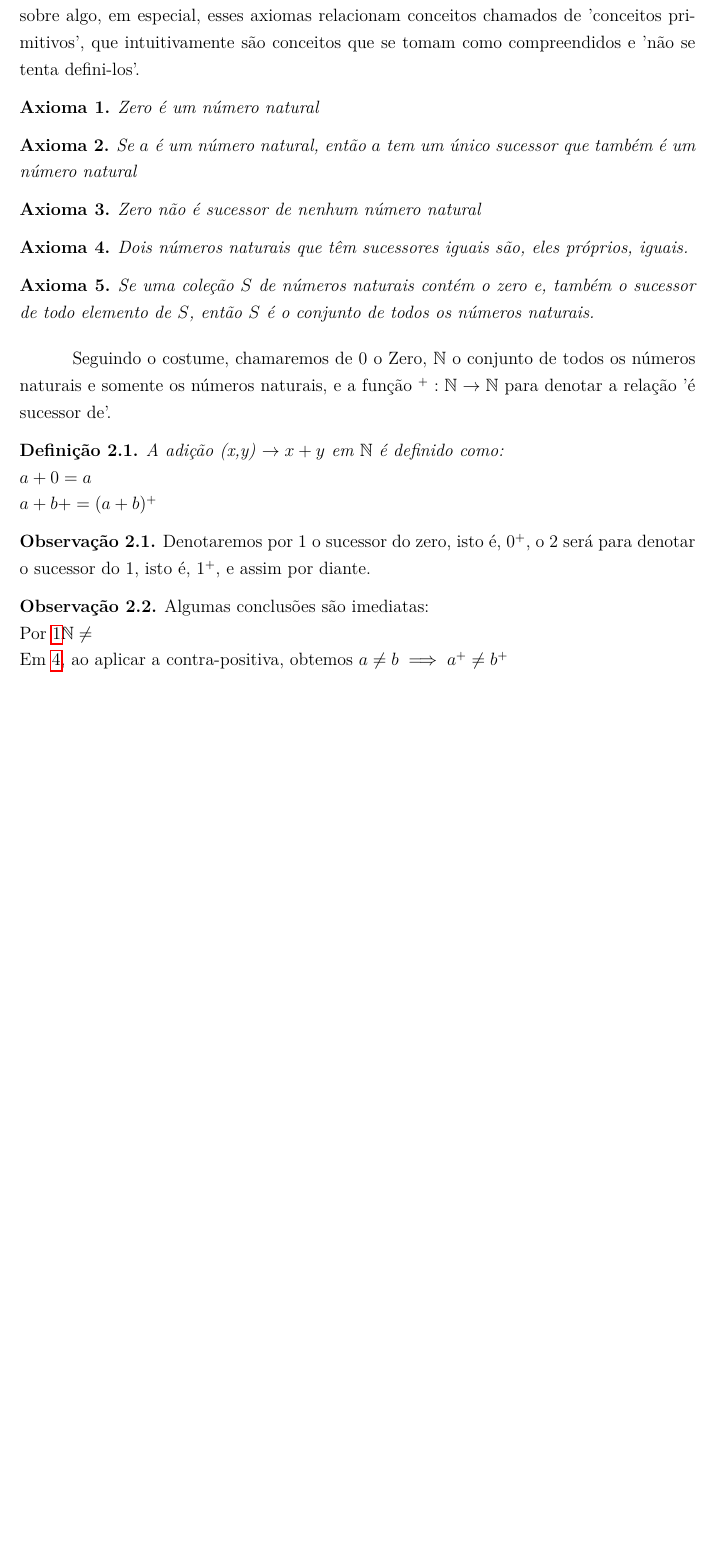
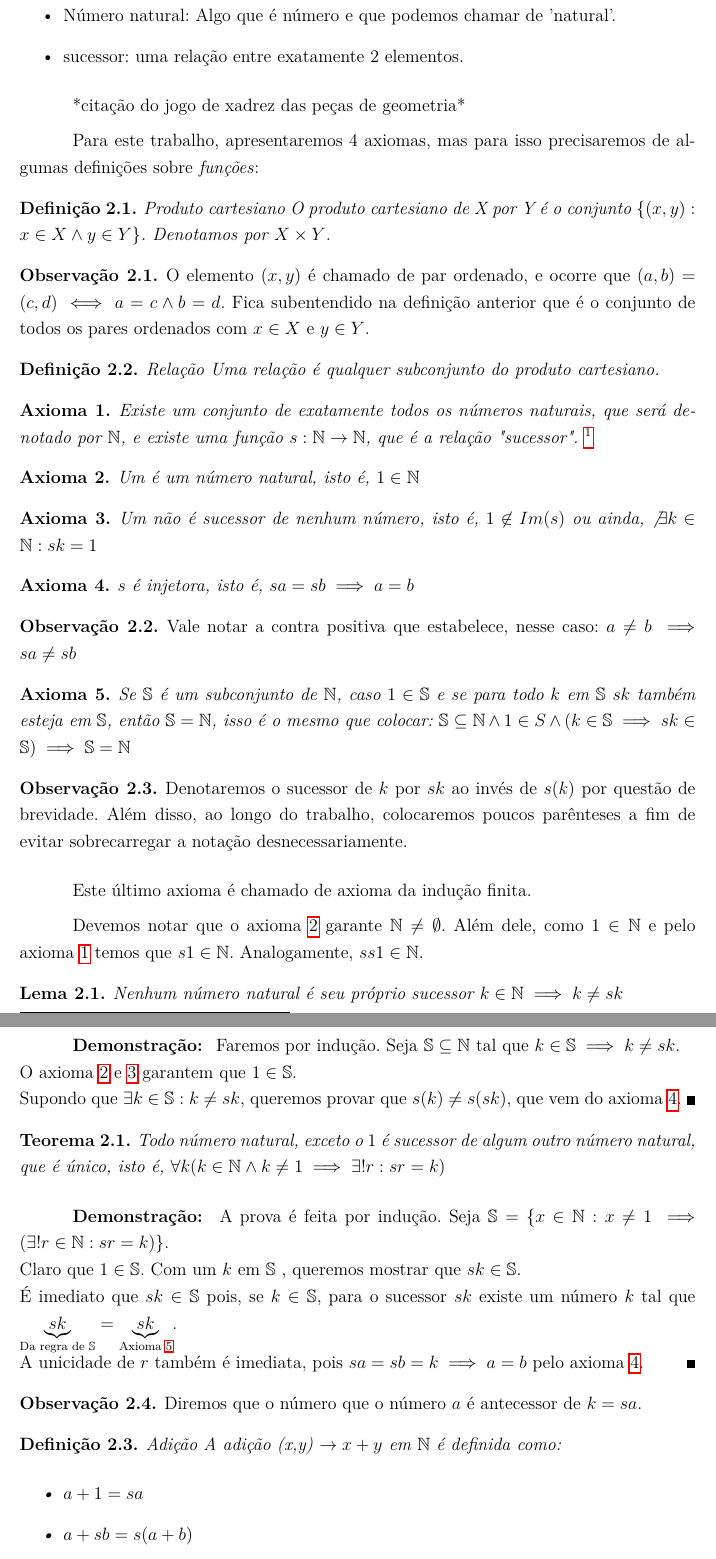
Before and after one commit to mateus-70/TGR, a LaTeX thesis (mateus-silva.tex): part of page 15 of 21 before the commit and two parts of pages 16 and 17 of 22 after it, the two joined at a grey line, cut at the place of the change, the shorter picture padded with empty space. Compiled offline with pdfLaTeX.

Commit message:
Cap1 - alterado trabalho

```diff
--- a/mateus-silva.tex
+++ b/mateus-silva.tex
@@ -123,6 +123,8 @@ lmodern}			% Usa a fonte Latin Modern
 \newcommand{\N}{\ensuremath {\mathbb{N}} }
 \newcommand{\C}{\ensuremath {\mathbb{C}} }
 \newcommand{\K}{\ensuremath {\mathbb{K}} }
+\renewcommand{\S}{\ensuremath {\mathbb{S}} }
+
 
 
 % ---
@@ -135,6 +137,7 @@ lmodern}			% Usa a fonte Latin Modern
 \newtheorem{corol}{Corolário}[chapter]
 \newtheorem{defi}{Definição}[chapter]
 \newtheorem{axi}{Axioma}
+\newtheorem{peano}{Peano}
 
 \theoremstyle{definition}
 \newtheorem{obs}{Observação}[chapter]
@@ -575,2 +605 @@ Seguiremos a apresentação dos axiomas apresentando $5$ axiomas, ao contrário
 
-Para apresentarmos os axiomas, temos que ter em mente que elas são afirmações sobre algo, em especial, esses axiomas relacionam conceitos chamados de 'conceitos primitivos', que intuitivamente são conceitos que se tomam como compreendidos e 'não se tenta defini-los'.
@@ -577,26 +609,77 @@ Para apresentarmos os axiomas, temos que ter em mente que elas são afirmações
+    \item Número natural: Algo que é número e que podemos chamar de 'natural'.
+    \item sucessor: uma relação entre exatamente 2 elementos.
+\end{itemize}
+
+*citação do jogo de xadrez das peças de geometria*
+
+
+Para este trabalho, apresentaremos 4 axiomas, mas para isso precisaremos de algumas definições sobre \emph{funções}:
+
+\begin{defi}{Produto cartesiano}
+    O produto cartesiano de X por Y é o conjunto $\{(x,y) : x \in X \land y \in Y\}$. Denotamos por $X \times Y$.
+\end{defi}
+\begin{obs}
+    O elemento $(x,y)$ é chamado de par ordenado, e ocorre que $(a,b) = (c,d) \iff a = c \land b = d$. Fica subentendido na definição anterior que é o conjunto de todos os pares ordenados com $x \in X$ e $y \in Y$.
+\end{obs}
+
+\begin{defi}{Relação}
+    Uma relação é qualquer subconjunto do produto cartesiano.
+\end{defi}
 
 
 
-\begin{axi}{Zero é um número natural}\label{P1}\end{axi}
-\begin{axi}{Se $a$ é um número natural, então $a$ tem um único sucessor que também é um número natural}\label{P2}\end{axi}
-\begin{axi}{Zero não é sucessor de nenhum número natural}\label{P3}\end{axi}
-\begin{axi}{Dois números naturais que têm sucessores iguais são, eles próprios, iguais.}\label{P4}\end{axi}
-\begin{axi}{Se uma coleção $S$ de números naturais contém o zero e, também o sucessor de todo elemento de $S$, então $S$ é o conjunto de todos os números naturais.}\label{P5}\end{axi}
 
-Seguindo o costume, chamaremos de $0$ o Zero, \N o conjunto de todos os números naturais e somente os números naturais, e a função $^+: \N \rightarrow \N$ para denotar a relação 'é sucessor de'.
+\begin{axi}\label{axi-existe-n-s}
+    Existe um conjunto de exatamente todos os números naturais, que será denotado por $\N$, e existe uma função $s: \N \rightarrow \N$, que é a relação "sucessor". \footnote{O leitor poderia perguntar, como podemos fazer um produto cartesiano de conjuntos que não conhecemos?}
+\end{axi} % Não teria que especificar que é o mesmo 's' em todos os axiomas?
+\begin{axi}\label{axi-um-natural}
+    Um é um número natural, isto é, $1 \in \N$
+\end{axi}
+\begin{axi}\label{axi-um-nao-sucessor}
+    Um não é sucessor de nenhum número, isto é, $1 \not \in Im(s)$ ou ainda, $\not \exists k \in \N : sk = 1$
+\end{axi}
+\begin{axi}\label{axi-s-injetora}
+    $s$ é injetora, isto é, $sa = sb \implies a = b$
+\end{axi}
+\begin{obs}
+    Vale notar a contra positiva que estabelece, nesse caso: $a \neq b \implies sa \neq sb$
+\end{obs}
+\begin{axi}\label{axi-ind-finita}
+    Se $\S$ é um subconjunto de $\N$, caso $1 \in \S$ e se para todo $k$ em $\S\ sk$ também esteja em $\S$, então $\S = \N$, isso é o mesmo que colocar:
+     $\S \subseteq \N \land 1 \in S \land ( k \in \S \implies sk \in \S) \implies \S = \N$
+\end{axi}
+\begin{obs}
+    Denotaremos o sucessor de $k$ por $sk$ ao invés de $s(k)$ por questão de brevidade. Além disso, ao longo do trabalho, colocaremos poucos parênteses a fim de evitar sobrecarregar a notação desnecessariamente.
+\end{obs}
+Este último axioma é chamado de axioma da indução finita.
 
-\begin{defi}{A adição (x,y) $\rightarrow x + y$ em \N é definido como: \\
-	$a + 0 = a$ \\
-	$a + b+ = (a + b)^+$
-}\label{adicao}
+Devemos notar que o axioma \ref{axi-um-natural} garante $\N \neq \emptyset $. Além dele, como $1 \in \N$ e pelo axioma \ref{axi-existe-n-s} temos que $s1 \in \N$. Analogamente, $ss1 \in \N$.
 
+\begin{lema}{Nenhum número natural é seu próprio sucessor}
+    $k \in \N \implies k \neq sk $
+\end{lema}
+\begin{dem}
+    Faremos por indução. Seja $\S \subseteq \N$ tal que $k \in \S \implies k \neq sk$.\\
+    O axioma \ref{axi-um-natural} e \ref{axi-um-nao-sucessor} garantem que $1 \in \S$.\\
+    Supondo que $\exists k \in \S : k \neq sk$, queremos provar que $s(k) \neq s(sk)$, que vem do axioma \ref{axi-s-injetora}.
+\end{dem}
+\begin{teo}
+    Todo número natural, exceto o $1$ é sucessor de algum outro número natural, que é único, isto é, $\forall k (k \in \N \land k \neq 1 \implies \exists! r : sr = k)$
+\end{teo}
+\begin{dem}
+    A prova é feita por indução. Seja $\S = \{x \in \N : x \neq 1 \implies (\exists!r \in \N : sr = k)\}$.\\
+    Claro que $1 \in \S$. Com um $k$ em  \S, queremos mostrar que $sk \in \S$. \\
+    É imediato que $sk \in \S$ pois, se $k \in \S$, para o sucessor $sk$ existe um número $k$ tal que $\underbrace{sk}_{\text{Da regra de } \S} = \underbrace{sk}_{\text{Axioma }\ref{axi-ind-finita}}$.\\
+    A unicidade de $r$ também é imediata, pois $sa = sb = k \implies a = b$ pelo axioma \ref{axi-s-injetora}.
+\end{dem}
+\begin{obs}
+    Diremos que o número que o número $a$ é antecessor de $k = sa$.
+\end{obs}
+\begin{defi}{Adição}\label{adicao}
+A adição (x,y) $\rightarrow x + y$ em \N é definida como:
+    \begin{itemize}
+        \item $a + 1 = sa$
+        \item $a + sb = s(a+b)$
+    \end{itemize}
 \end{defi}
 
-\begin{obs}
-	Denotaremos por 1 o sucessor do zero, isto é, $0^+$, o 2 será para denotar o sucessor do 1, isto é, $1^+$, e assim por diante.
-\end{obs}
-\begin{obs}
-	Algumas conclusões são imediatas:\\
-	Por $\ref{P1} \N \neq  $ \\
-	Em \ref{P4}, ao aplicar a contra-positiva, obtemos $a \neq b \implies a^+ \neq b^+$
-\end{obs}
```
Also changed, not shown: mateus-silva.tex (52 more changed lines).
